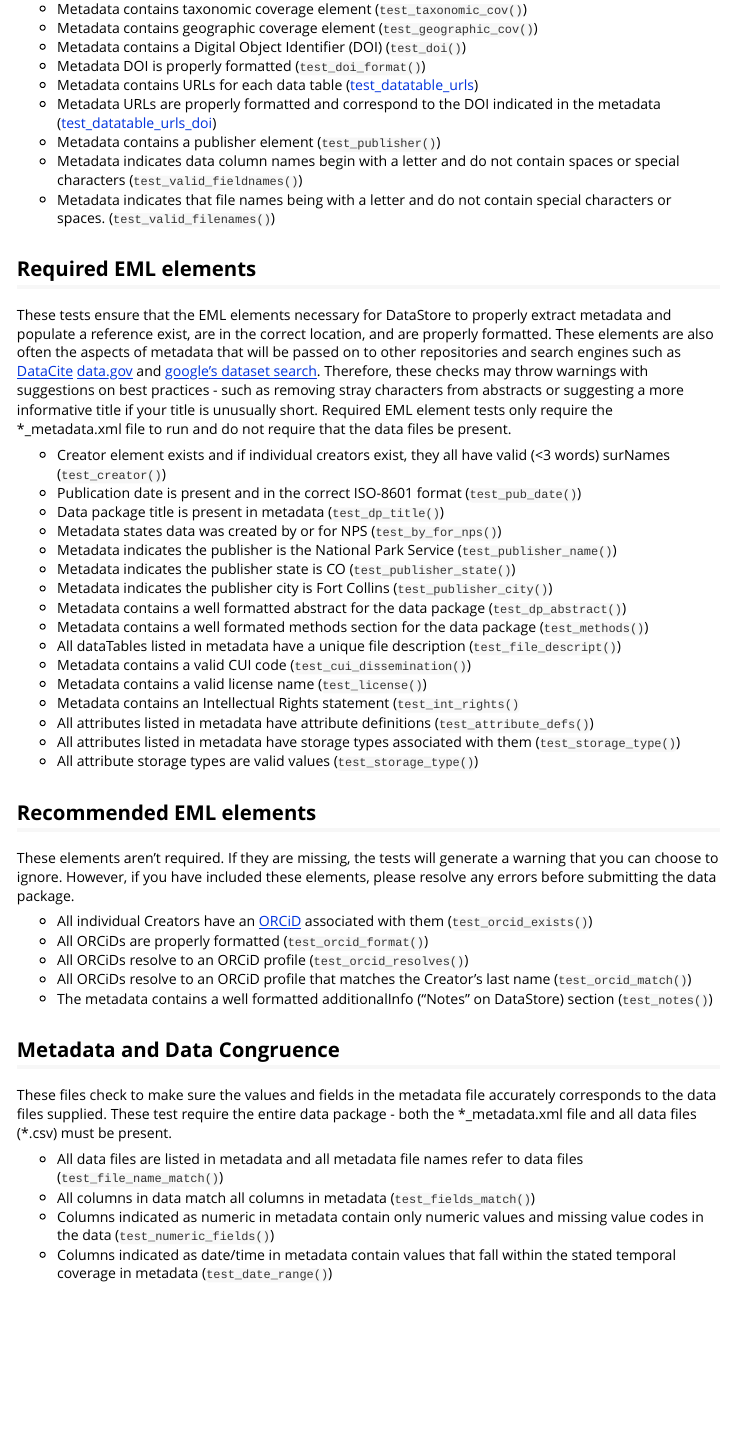
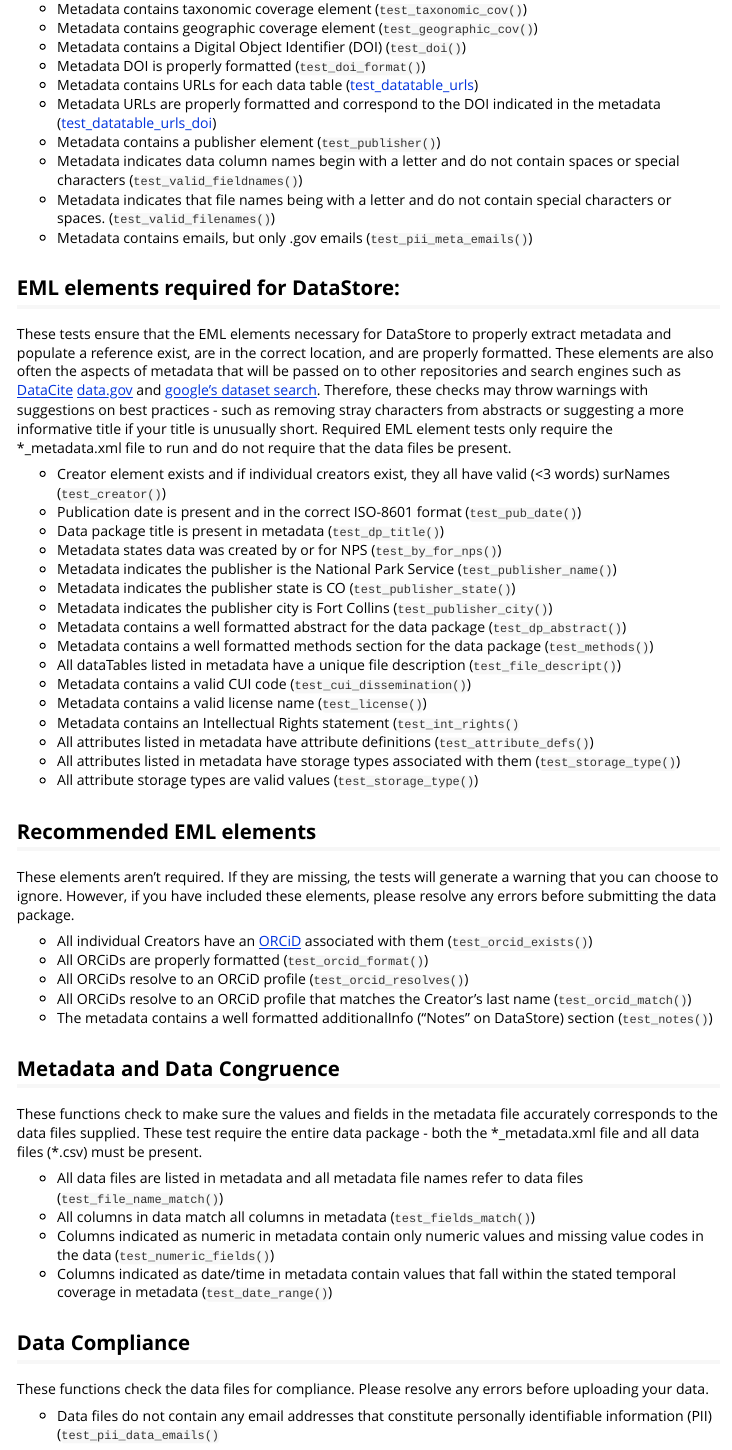
Before and after one commit to nationalparkservice/DPchecker, an R Markdown document (vignettes/DPchecker.Rmd): the page in a window 1100 px wide, from 2010 px down. Rendered offline with R 4.5, knitr and Pandoc, with nearby package versions; long lines of code are wrapped.

Commit message:
Update headers to better align with DPchecker output; fix spelling errors; att test_pii_meta_emails and test_pii_data_emails to list of test functions.

```diff
--- a/vignettes/DPchecker.Rmd
+++ b/vignettes/DPchecker.Rmd
@@ -93,8 +93,9 @@ These tests determine whether the metadata is schema valid and adheres to some r
 * Metadata contains a publisher element ([`test_publisher()`](../reference/test_publisher.html))
 * Metadata indicates data column names begin with a letter and do not contain spaces or special characters ([`test_valid_fieldnames()`](../reference/test_valid_fieldnames.html))
 * Metadata indicates that file names being with a letter and do not contain special characters or spaces. ([`test_valid_filenames()`](../reference/test_valid_filenames.html))
+* Metadata contains emails, but only .gov emails ([`test_pii_meta_emails()`](../reference/test_pii_meta_emails.html))
 
-## Required EML elements
+## EML elements required for DataStore:
 These tests ensure that the EML elements necessary for DataStore to properly extract metadata and populate a reference exist, are in the correct location, and are properly formatted. These elements are also often the aspects of metadata that will be passed on to other repositories and search engines such as [DataCite](https://datacite.org/) [data.gov](https://data.gov/) and [google's dataset search](https://datasetsearch.research.google.com/). Therefore, these checks may throw warnings with suggestions on best practices - such as removing stray characters from abstracts or suggesting a more informative title if your title is unusually short. Required EML element tests only require the *_metadata.xml file to run and do not require that the data files be present.
 
 * Creator element exists and if individual creators exist, they all have valid (<3 words) surNames ([`test_creator()`](../reference/test_creator.html))
@@ -105,7 +106,7 @@ These tests ensure that the EML elements necessary for DataStore to properly ext
 * Metadata indicates the publisher state is CO  ([`test_publisher_state()`](../reference/test_publisher_state.html))
 * Metadata indicates the publisher city is Fort Collins ([`test_publisher_city()`](../reference/test_publisher_city.html))
 * Metadata contains a well formatted abstract for the data package ([`test_dp_abstract()`](../reference/test_dp_abstract.html))
-* Metadata contains a well formated methods section for the data package ([`test_methods()`](../reference/test_methods.html))
+* Metadata contains a well formatted methods section for the data package ([`test_methods()`](../reference/test_methods.html))
 * All dataTables listed in metadata have a unique file description ([`test_file_descript()`](../reference/test_file_descript.html))
 * Metadata contains a valid CUI code ([`test_cui_dissemination()`](../reference/test_cui_dissemination.html))
 * Metadata contains a valid license name ([`test_license()`](../reference/test_license.html))
@@ -124,9 +125,14 @@ These elements aren't required. If they are missing, the tests will generate a w
 * The metadata contains a well formatted additionalInfo ("Notes" on DataStore) section ([`test_notes()`](../reference/test_notes.html))
 
 ## Metadata and Data Congruence
-These files check to make sure the values and fields in the metadata file accurately corresponds to the data files supplied. These test require the entire data package - both the \*_metadata.xml file and all data files (*.csv) must be present.
+These functions check to make sure the values and fields in the metadata file accurately corresponds to the data files supplied. These test require the entire data package - both the \*_metadata.xml file and all data files (*.csv) must be present.
 
 * All data files are listed in metadata and all metadata file names refer to data files ([`test_file_name_match()`](../reference/test_file_name_match.html))
 * All columns in data match all columns in metadata ([`test_fields_match()`](../reference/test_fields_match.html))
 * Columns indicated as numeric in metadata contain only numeric values and missing value codes in the data ([`test_numeric_fields()`](../reference/test_numeric_fields.html))
 * Columns indicated as date/time in metadata contain values that fall within the stated temporal coverage in metadata ([`test_date_range()`](../reference/test_date_range.html))
+
+## Data Compliance
+These functions check the data files for compliance. Please resolve any errors before uploading your data.
+
+* Data files do not contain any email addresses that constitute personally identifiable information (PII) ([`test_pii_data_emails()`](../reference/test_pii_data)
```
